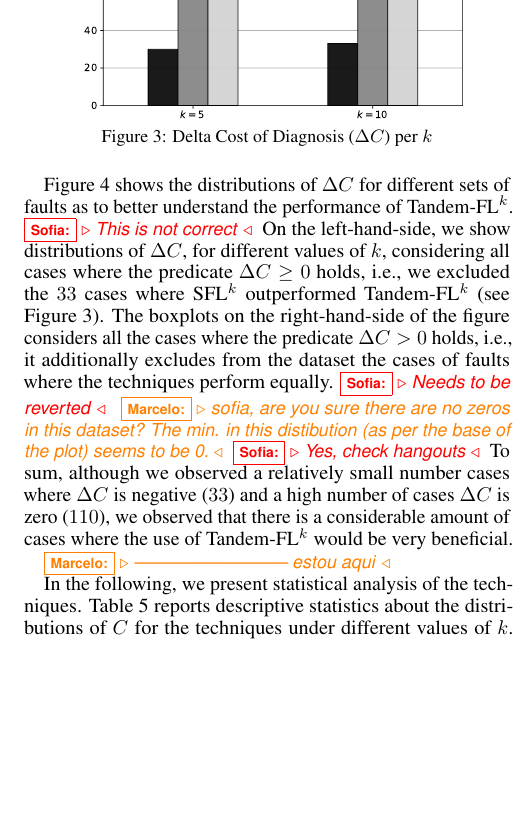
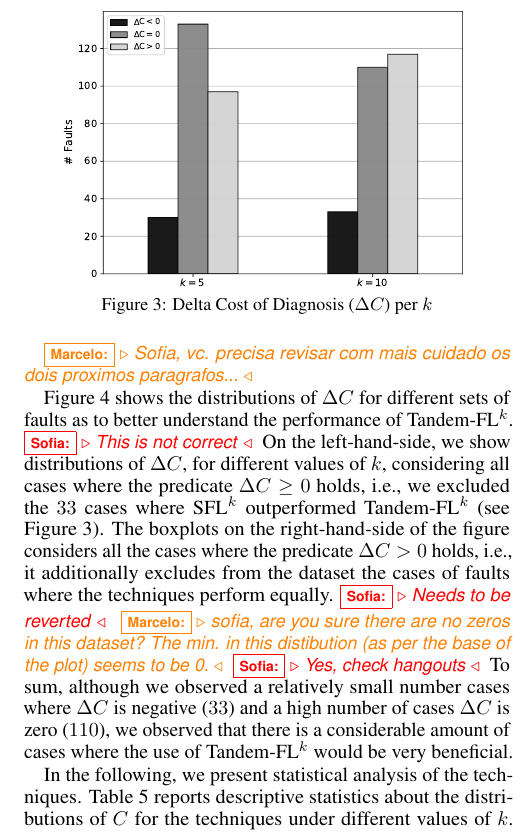
Before and after one commit to sofiaoreis/lithium-slicer, a LaTeX paper (paper/ijcai/paper.tex): part of one column of page 5 of 8, cut at the place of the change, the shorter picture padded with empty space. Compiled offline with pdfLaTeX.

Commit message:
comments

```diff
--- a/paper/ijcai/paper.tex
+++ b/paper/ijcai/paper.tex
@@ -984,6 +984,8 @@ the \numFaults\ faults for $k=10$).
 		\label{fig:diagnosis}
 \end{figure}
 
+\Mar{Sofia, vc. precisa revisar com mais cuidado os dois proximos paragrafos...}
+
 Figure~\ref{fig:boxplot} shows the distributions of $\Delta{}C$ for
 different sets of faults as to better understand the performance of
 \combpar{k}.
@@ -1019,8 +1021,6 @@ very beneficial.
 		\label{fig:boxplot}
 		\vspace{-0.2cm}
 \end{figure}
-
-\Mar{-------------------------- estou aqui}
 
 In the following, we present statistical analysis of the techniques.
 Table~\ref{table:st} reports descriptive statistics about the
```
